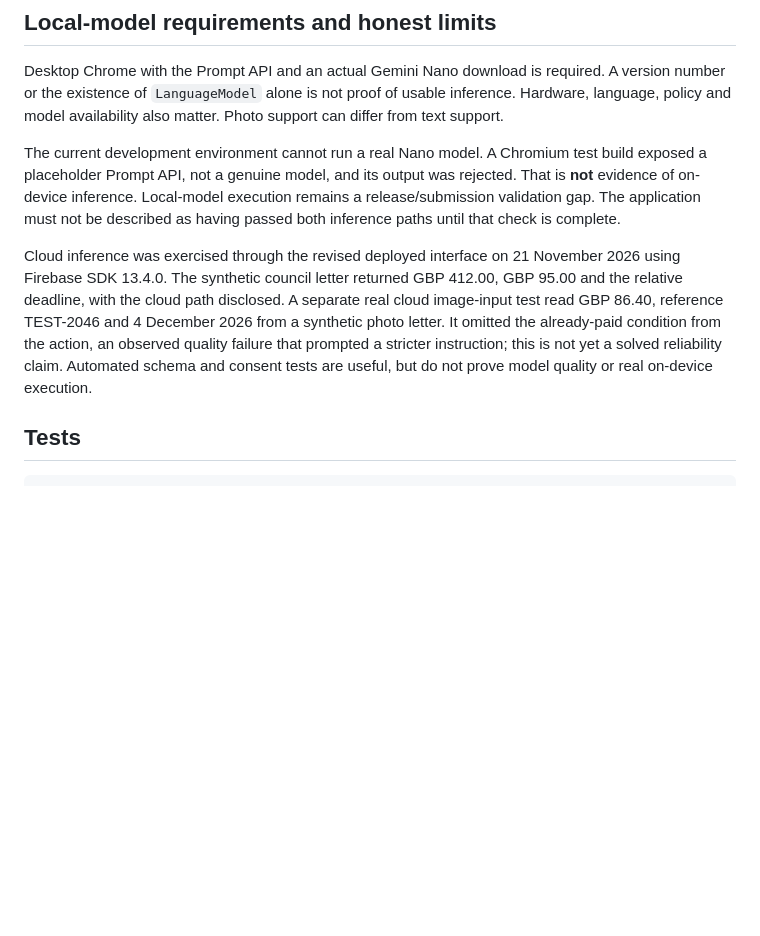
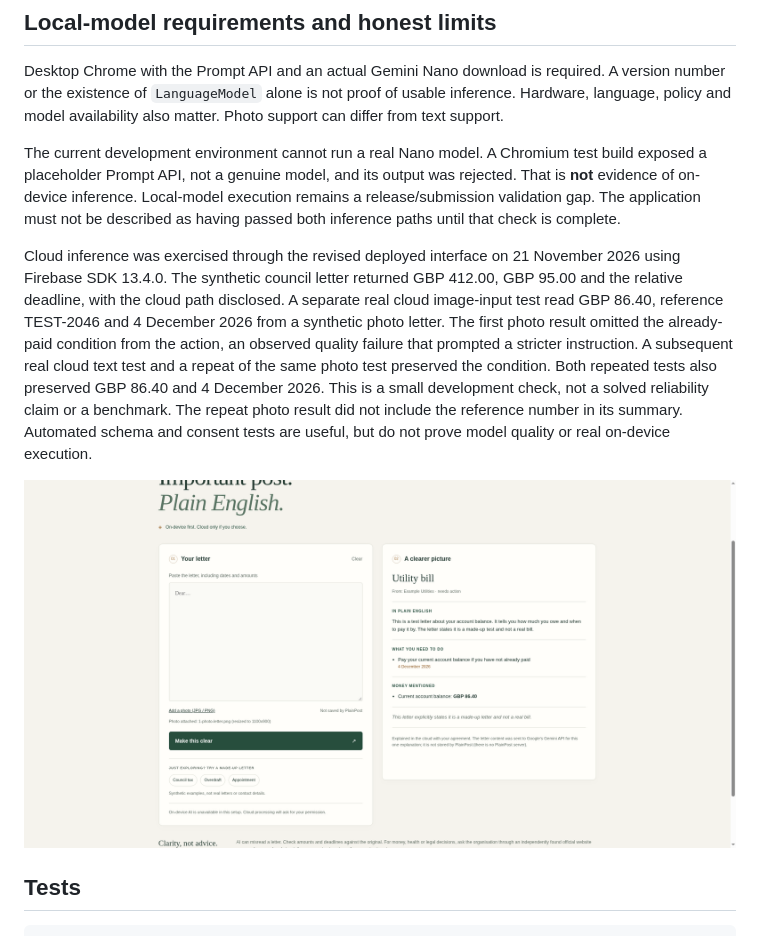
Before and after one commit to vaibhav4046/plainpost, a Markdown page: README.md, the part around the change. GitHub-like rendering; pictures changed too: docs/evidence/cloud-photo-conditional.png (added); blank space fills up the shorter version.

Commit message:
Record actual conditional text and photo retests without reliability overclaim

```diff
--- a/README.md
+++ b/README.md
@@ -54,7 +54,9 @@ Desktop Chrome with the Prompt API and an actual Gemini Nano download is require
 
 The current development environment cannot run a real Nano model. A Chromium test build exposed a placeholder Prompt API, not a genuine model, and its output was rejected. That is **not** evidence of on-device inference. Local-model execution remains a release/submission validation gap. The application must not be described as having passed both inference paths until that check is complete.
 
-Cloud inference was exercised through the revised deployed interface on 21 November 2026 using Firebase SDK 13.4.0. The synthetic council letter returned GBP 412.00, GBP 95.00 and the relative deadline, with the cloud path disclosed. A separate real cloud image-input test read GBP 86.40, reference TEST-2046 and 4 December 2026 from a synthetic photo letter. It omitted the already-paid condition from the action, an observed quality failure that prompted a stricter instruction; this is not yet a solved reliability claim. Automated schema and consent tests are useful, but do not prove model quality or real on-device execution.
+Cloud inference was exercised through the revised deployed interface on 21 November 2026 using Firebase SDK 13.4.0. The synthetic council letter returned GBP 412.00, GBP 95.00 and the relative deadline, with the cloud path disclosed. A separate real cloud image-input test read GBP 86.40, reference TEST-2046 and 4 December 2026 from a synthetic photo letter. The first photo result omitted the already-paid condition from the action, an observed quality failure that prompted a stricter instruction. A subsequent real cloud text test and a repeat of the same photo test preserved the condition. Both repeated tests also preserved GBP 86.40 and 4 December 2026. This is a small development check, not a solved reliability claim or a benchmark. The repeat photo result did not include the reference number in its summary. Automated schema and consent tests are useful, but do not prove model quality or real on-device execution.
+
+![Repeat cloud photo test preserving the payment condition](docs/evidence/cloud-photo-conditional.png)
 
 ## Tests
 
```
Also changed, not shown: docs/evidence/cloud-text-conditional.png (added).
